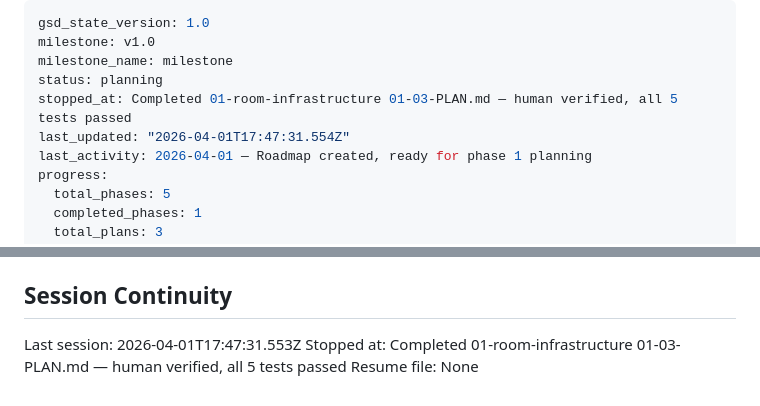
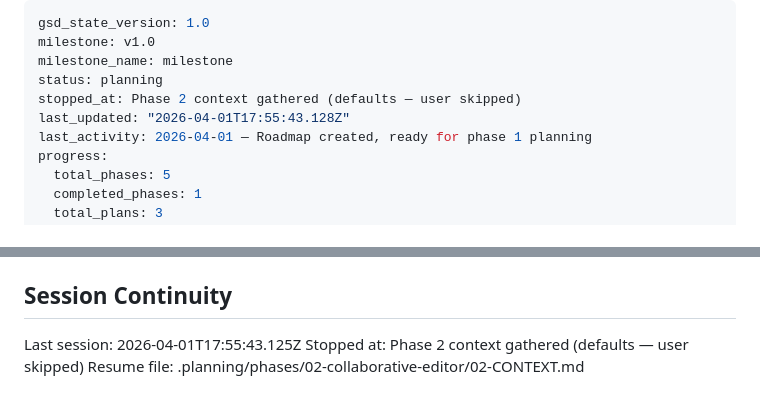
Before and after one commit to tdhcuong/Python_Live_Coding, a Markdown page: .planning/STATE.md, 2 parts joined by grey strips. GitHub-like rendering.

Commit message:
docs(state): record phase 2 context session

```diff
--- a/.planning/STATE.md
+++ b/.planning/STATE.md
@@ -3,8 +3,8 @@ gsd_state_version: 1.0
 milestone: v1.0
 milestone_name: milestone
 status: planning
-stopped_at: Completed 01-room-infrastructure 01-03-PLAN.md — human verified, all 5 tests passed
-last_updated: "2026-04-01T17:47:31.554Z"
+stopped_at: Phase 2 context gathered (defaults — user skipped)
+last_updated: "2026-04-01T17:55:43.128Z"
 last_activity: 2026-04-01 — Roadmap created, ready for phase 1 planning
 progress:
   total_phases: 5
@@ -88,6 +88,6 @@ None yet.
 
 ## Session Continuity
 
-Last session: 2026-04-01T17:47:31.553Z
-Stopped at: Completed 01-room-infrastructure 01-03-PLAN.md — human verified, all 5 tests passed
-Resume file: None
+Last session: 2026-04-01T17:55:43.125Z
+Stopped at: Phase 2 context gathered (defaults — user skipped)
+Resume file: .planning/phases/02-collaborative-editor/02-CONTEXT.md
```
